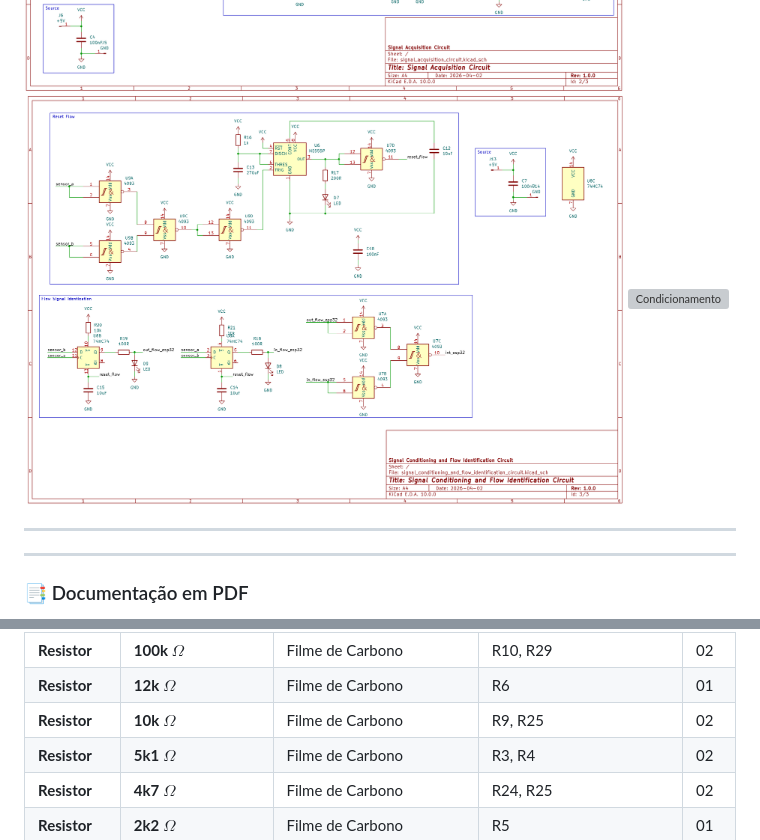
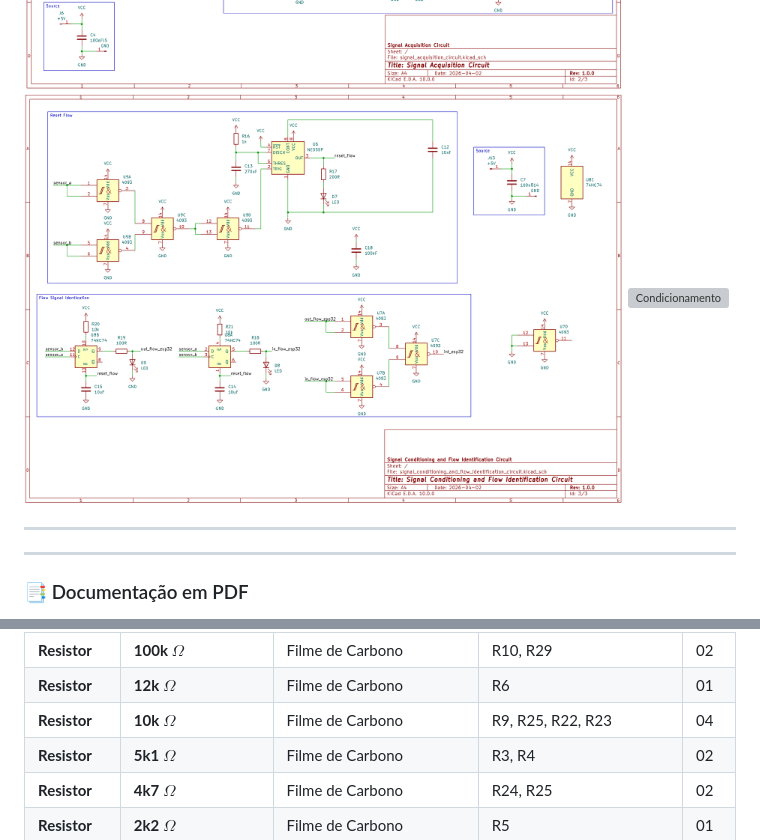
Before and after one commit to AchcarLucas/Flow-Control-System, a Markdown page: Kicad Schematic/README.md, 2 parts joined by grey strips. Drawn GitHub-style; pictures changed too: Kicad Schematic/signal_acquisition_schematic.png, Kicad Schematic/signal_conditioning_and_flow_identification_schematic.png; grey boxes are pictures that could not be loaded.

Commit message:
- removido a inversora NOT da saída do 555, revertendo o equivoco do projeto - foi substituido os resistores de pull-down R23 e R22 de 1k para 10k

```diff
--- a/Kicad Schematic/README.md
+++ b/Kicad Schematic/README.md
@@ -69,7 +69,7 @@ Lista baseada no projeto de hardware, excluindo conectores de barra de pinos (Te
 | **Capacitor** | **1nF** | Cerâmico | C2 | 01 |
 | **Resistor** | **100k $\Omega$** | Filme de Carbono | R10, R29 | 02 |
 | **Resistor** | **12k $\Omega$** | Filme de Carbono | R6 | 01 |
-| **Resistor** | **10k $\Omega$** | Filme de Carbono | R9, R25 | 02 |
+| **Resistor** | **10k $\Omega$** | Filme de Carbono | R9, R25, R22, R23 | 04 |
 | **Resistor** | **5k1 $\Omega$** | Filme de Carbono | R3, R4 | 02 |
 | **Resistor** | **4k7 $\Omega$** | Filme de Carbono | R24, R25 | 02 |
 | **Resistor** | **2k2 $\Omega$** | Filme de Carbono | R5 | 01 |
```
Also changed, not shown: 4 other files.
